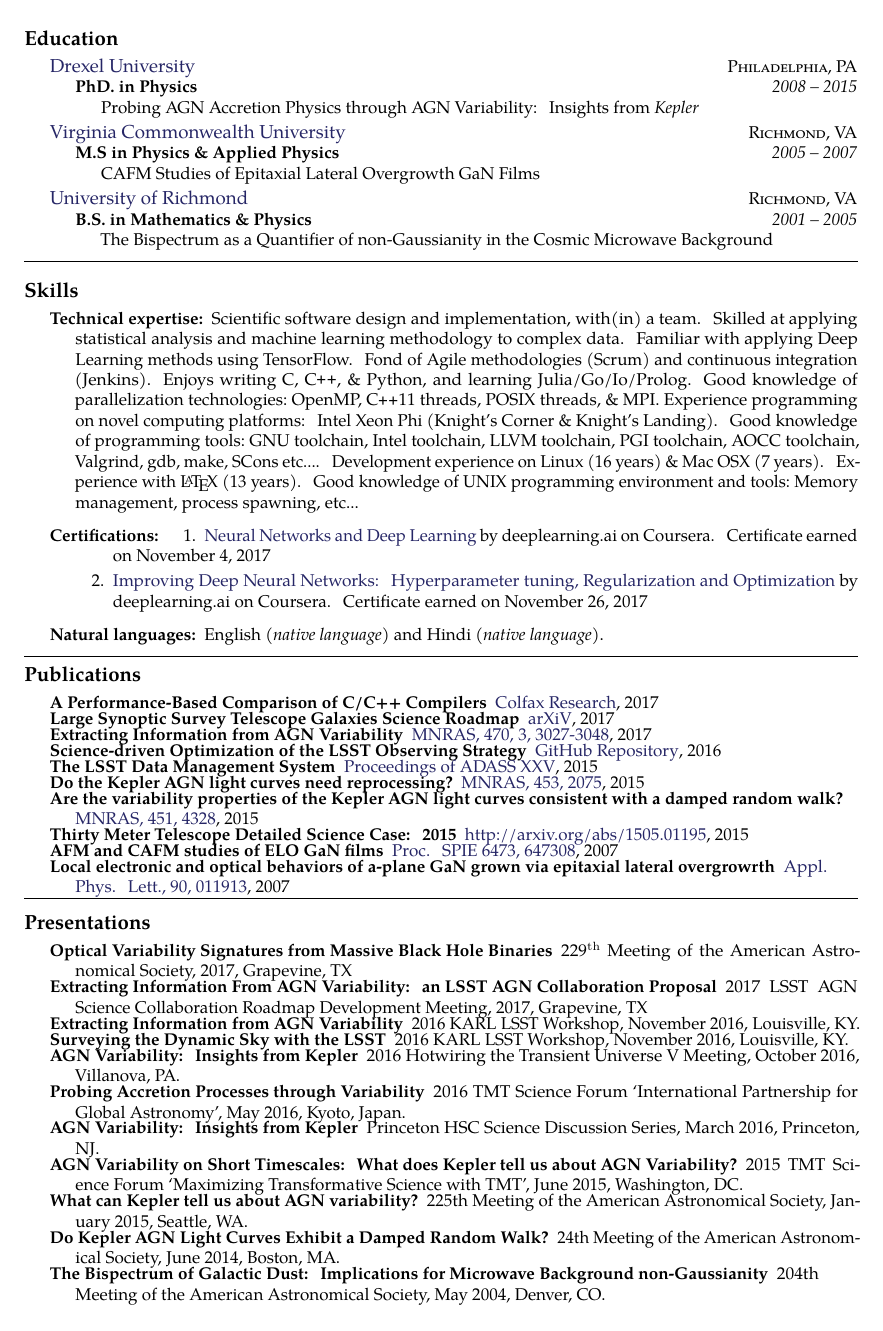
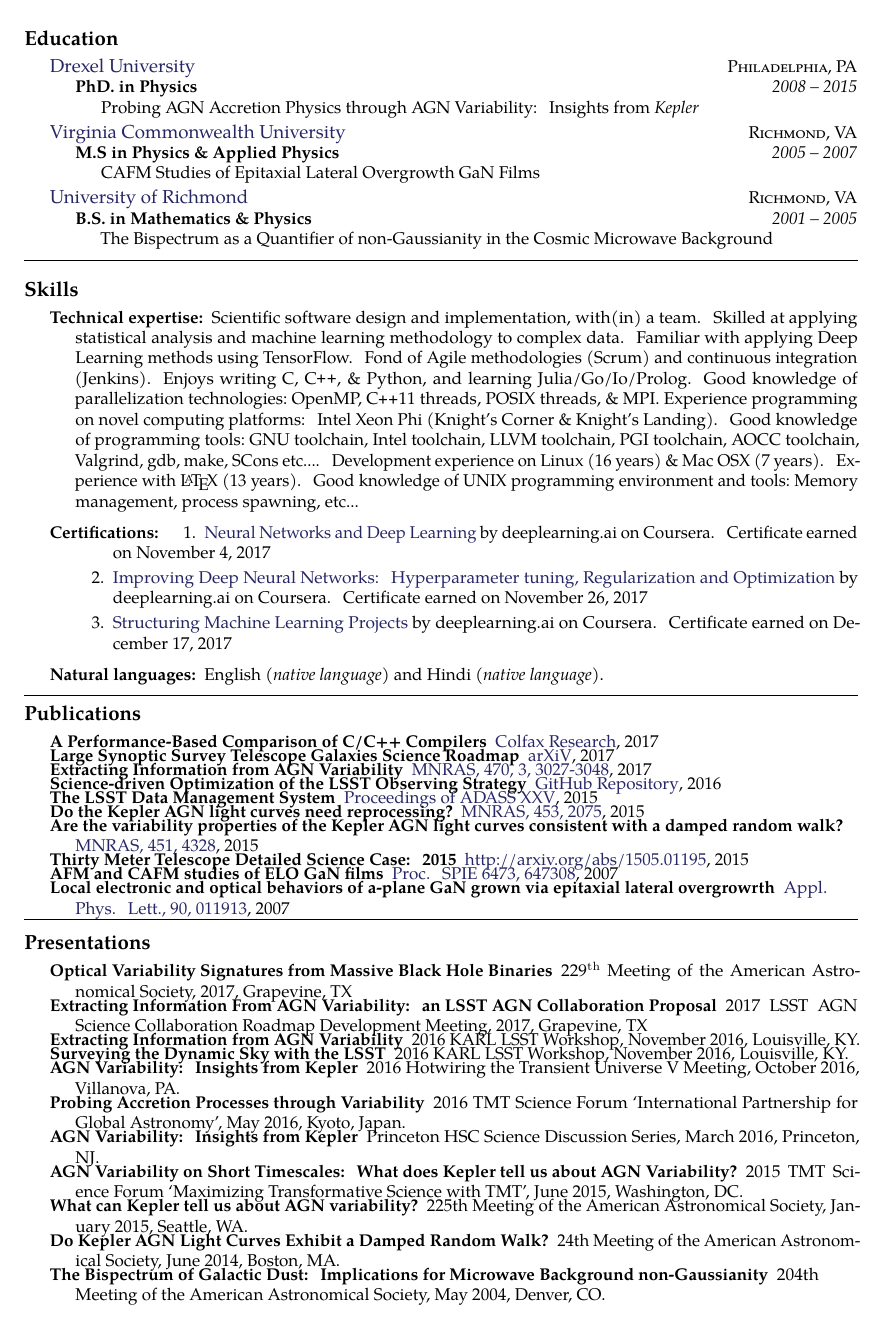
Before and after one commit to AstroVPK/CV, a LaTeX CV (resume_data_scientist_hpc.tex): page 2 of 2. Compiled offline with pdfLaTeX.

Commit message:
Added deeplearning.ai 3rd certificate

```diff
--- a/resume_data_scientist_hpc.tex
+++ b/resume_data_scientist_hpc.tex
@@ -208,7 +208,11 @@ Bitten by the high-performance computing (HPC) bug, I recently began a research
 
 \inlineheadsection
   {Certifications:}
-  {\begin{enumerate} \item \href{https://www.coursera.org/account/accomplishments/verify/JSDREA8QF6XG}{Neural Networks and Deep Learning} by deeplearning.ai on Coursera. Certificate earned on November 4, 2017 \item \href{https://www.coursera.org/account/accomplishments/verify/8FCH622WF97A}{Improving Deep Neural Networks: Hyperparameter tuning, Regularization and Optimization} by deeplearning.ai on Coursera. Certificate earned on November 26, 2017 \end{enumerate}}
+  {\begin{enumerate}
+  \item \href{https://www.coursera.org/account/accomplishments/verify/JSDREA8QF6XG}{Neural Networks and Deep Learning} by deeplearning.ai on Coursera. Certificate earned on November 4, 2017
+  \item \href{https://www.coursera.org/account/accomplishments/verify/8FCH622WF97A}{Improving Deep Neural Networks: Hyperparameter tuning, Regularization and Optimization} by deeplearning.ai on Coursera. Certificate earned on November 26, 2017
+  \item \href{https://www.coursera.org/account/accomplishments/verify/UXZBYZQKAEU9}{Structuring Machine Learning Projects} by deeplearning.ai on Coursera. Certificate earned on December 17, 2017
+  \end{enumerate}}
 
 \vspace{1.0em}
 
```
